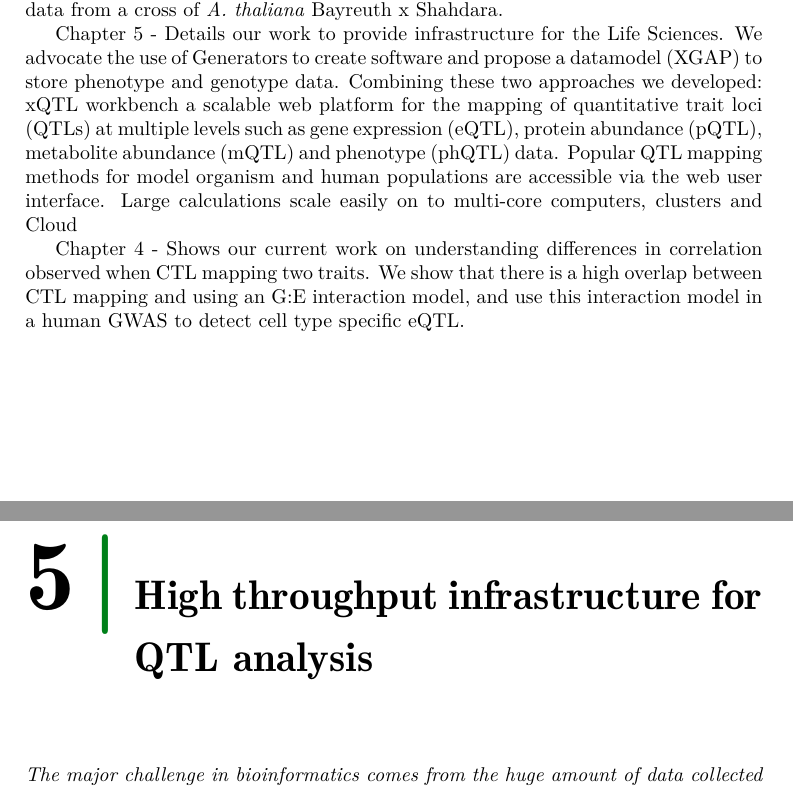
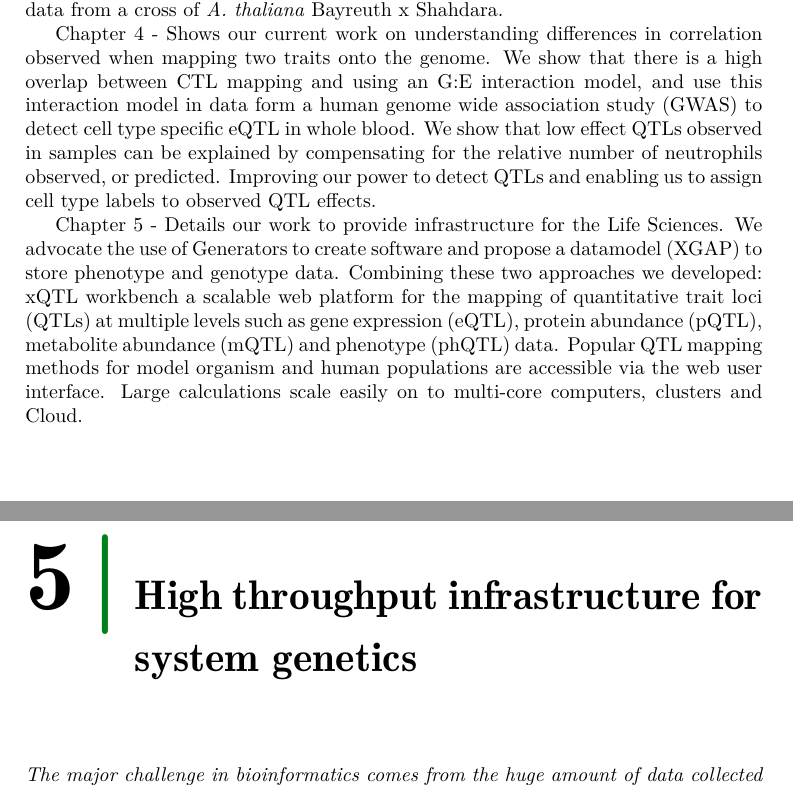
Before and after one commit to DannyArends/Thesis, a LaTeX thesis (Thesis.tex, which reads chapter1.tex, chapter5.tex): two parts of pages 15 and 71 of 110, joined at a grey line, cut so that both start at the same text. Compiled offline with pdfLaTeX.

Commit message:
Spelling, and a little bit to intro

```diff
--- a/chapter1.tex
+++ b/chapter1.tex
@@ -276,15 +276,18 @@ Chapter \ref{chap:mqm} highlights the integration of the Multiple QTL mapping al
 (\ref{chap:mqm}.1 and  \ref{chap:mqm}.2) we show the performance of MQM on experimental data from a cross of \emph{A. thaliana}
 Bayreuth x Shahdara.
 
+Chapter \ref{chap:ctlmapping} -  Shows our current work on understanding differences in correlation
+observed when mapping two traits onto the genome. We show that there is a high overlap between CTL
+mapping and using an G:E interaction model, and use this interaction model in data form a human genome
+wide association study (GWAS) to detect cell type specific eQTL in whole blood. We show that low effect
+QTLs observed in samples can be explained by compensating for the relative number of neutrophils
+observed, or predicted. Improving our power to detect QTLs and enabling us to assign cell type labels
+to observed QTL effects.
+
 Chapter \ref{chap:xqtlwormbench} - Details our work to provide infrastructure for the Life Sciences. We advocate the
 use of Generators to create software and propose a datamodel (XGAP) to store phenotype and
 genotype data. Combining these two approaches we developed: xQTL workbench a scalable web
 platform for the mapping of quantitative trait loci (QTLs) at multiple levels such as gene
 expression (eQTL), protein abundance (pQTL), metabolite abundance (mQTL) and phenotype (phQTL) data.
 Popular QTL mapping methods for model organism and human populations are accessible via the web
-user interface. Large calculations scale easily on to multi-core computers, clusters and Cloud
-
-Chapter \ref{chap:ctlmapping} -  Shows our current work on understanding differences in correlation observed when
-CTL mapping two traits. We show that there is a high overlap between CTL mapping and using an
-G:E interaction model, and use this interaction model in a human GWAS to detect cell type
-specific eQTL.
+user interface. Large calculations scale easily on to multi-core computers, clusters and Cloud.
--- a/chapter5.tex
+++ b/chapter5.tex
@@ -1,4 +1,4 @@
-\chapter{High throughput infrastructure for QTL analysis}
+\chapter{High throughput infrastructure for system genetics}
 \thispagestyle{empty}
 \label{chap:xqtlwormbench}
 
```
